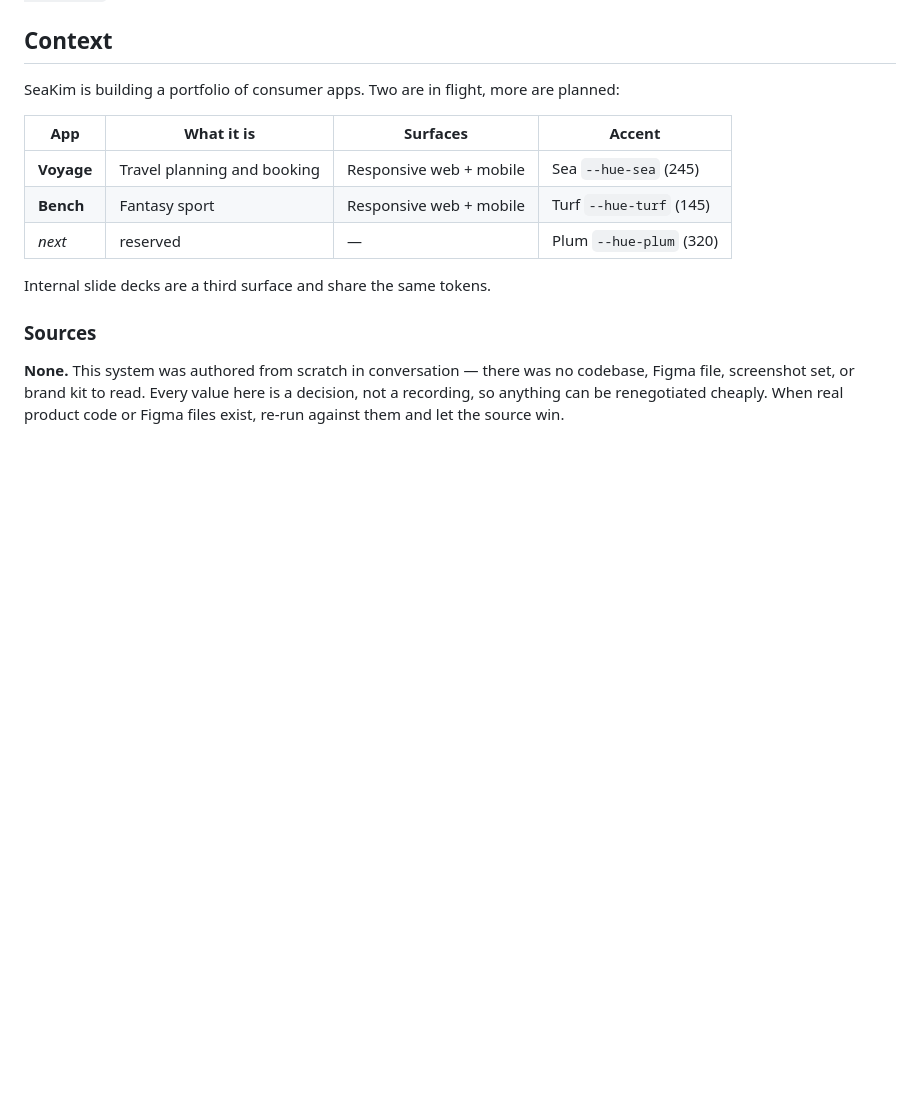
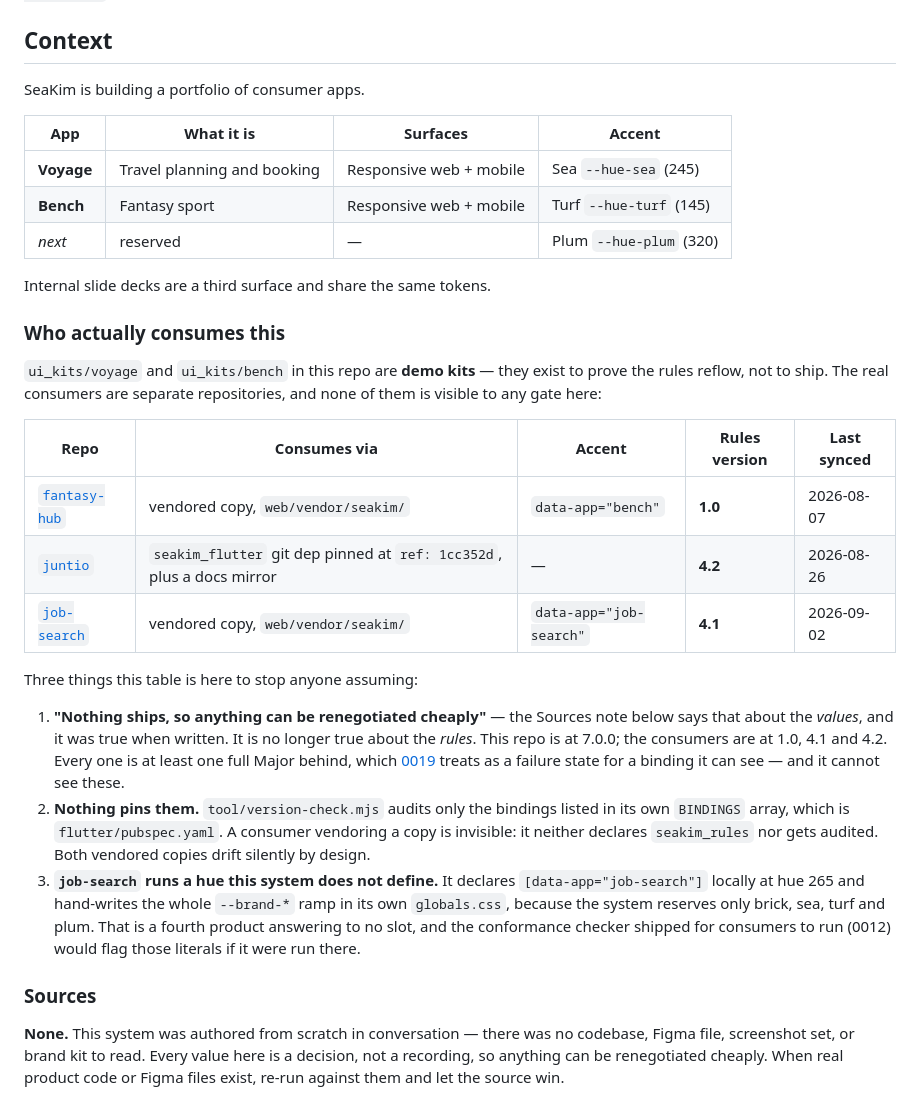
Before and after one commit to christophercuongkim/seakim-design-system, a Markdown page: readme.md, the part around the change. Drawn GitHub-style; blank space fills up the shorter version.

Commit message:
readme: record the three repos that actually consume this
Nothing in the repo pointed at a consumer, and the Context section listed Voyage
and Bench as the apps in flight — both of which are demo kits in ui_kits/. An
entire session ran on the reading that nothing ships.

Three repositories consume this system and none is visible to any gate here:

  fantasy-hub  vendored copy, data-app="bench"        rules 1.0
  juntio       seakim_flutter pinned at 1cc352d       rules 4.2
  job-search   vendored copy, data-app="job-search"   rules 4.1

This repo is at 7.0.0, so every consumer is at least one full Major behind — the
state 0019 treats as a failure for a binding it can see, and it cannot see these.
version-check.mjs audits only its own BINDINGS array; a vendored copy declares no
seakim_rules and drifts silently by design.

job-search also runs a hue this system does not define: [data-app="job-search"] at
265, with the whole --brand-* ramp hand-written in its globals.css because only
brick, sea, turf and plum have slots. A fourth product answering to none of them.

Nothing floats — two vendored snapshots and one pinned git ref — so today's three
Major bumps reached nobody. That is convention holding, not a guarantee the repo
enforces.

No version change: readme.md is outside the versioned rules layer, and no rule,
token, spec or decision moves here.

```diff
--- a/readme.md
+++ b/readme.md
@@ -20,7 +20,7 @@ it. See [`CONTRIBUTING-A-BINDING.md`](CONTRIBUTING-A-BINDING.md) and
 
 ## Context
 
-SeaKim is building a portfolio of consumer apps. Two are in flight, more are planned:
+SeaKim is building a portfolio of consumer apps.
 
 | App | What it is | Surfaces | Accent |
 | --- | --- | --- | --- |
@@ -29,6 +29,35 @@ SeaKim is building a portfolio of consumer apps. Two are in flight, more are pla
 | _next_ | reserved | — | Plum `--hue-plum` (320) |
 
 Internal slide decks are a third surface and share the same tokens.
+
+### Who actually consumes this
+
+`ui_kits/voyage` and `ui_kits/bench` in this repo are **demo kits** — they exist to prove
+the rules reflow, not to ship. The real consumers are separate repositories, and none of
+them is visible to any gate here:
+
+| Repo | Consumes via | Accent | Rules version | Last synced |
+| --- | --- | --- | --- | --- |
+| [`fantasy-hub`](https://github.com/christophercuongkim/fantasy-hub) | vendored copy, `web/vendor/seakim/` | `data-app="bench"` | **1.0** | 2026-08-07 |
+| [`juntio`](https://github.com/juntio/juntio) | `seakim_flutter` git dep pinned at `ref: 1cc352d`, plus a docs mirror | — | **4.2** | 2026-08-26 |
+| [`job-search`](https://github.com/christophercuongkim/job-search) | vendored copy, `web/vendor/seakim/` | `data-app="job-search"` | **4.1** | 2026-09-02 |
+
+Three things this table is here to stop anyone assuming:
+
+1. **"Nothing ships, so anything can be renegotiated cheaply"** — the Sources note below
+   says that about the *values*, and it was true when written. It is no longer true about
+   the *rules*. This repo is at 7.0.0; the consumers are at 1.0, 4.1 and 4.2. Every one is
+   at least one full Major behind, which [0019](decisions/0019-versioning-second-pass.md)
+   treats as a failure state for a binding it can see — and it cannot see these.
+2. **Nothing pins them.** `tool/version-check.mjs` audits only the bindings listed in its
+   own `BINDINGS` array, which is `flutter/pubspec.yaml`. A consumer vendoring a copy is
+   invisible: it neither declares `seakim_rules` nor gets audited. Both vendored copies
+   drift silently by design.
+3. **`job-search` runs a hue this system does not define.** It declares
+   `[data-app="job-search"]` locally at hue 265 and hand-writes the whole `--brand-*` ramp
+   in its own `globals.css`, because the system reserves only brick, sea, turf and plum.
+   That is a fourth product answering to no slot, and the conformance checker shipped for
+   consumers to run (0012) would flag those literals if it were run there.
 
 ### Sources
 
```
